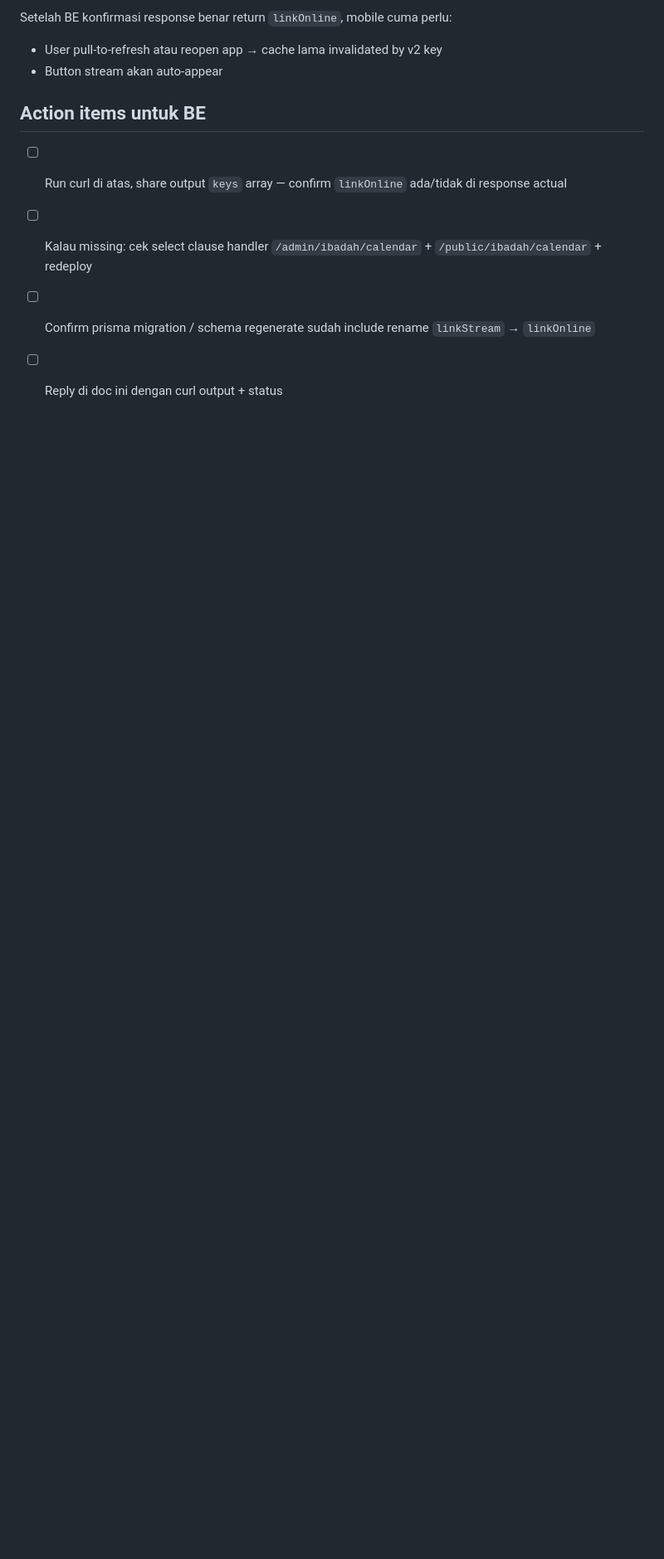
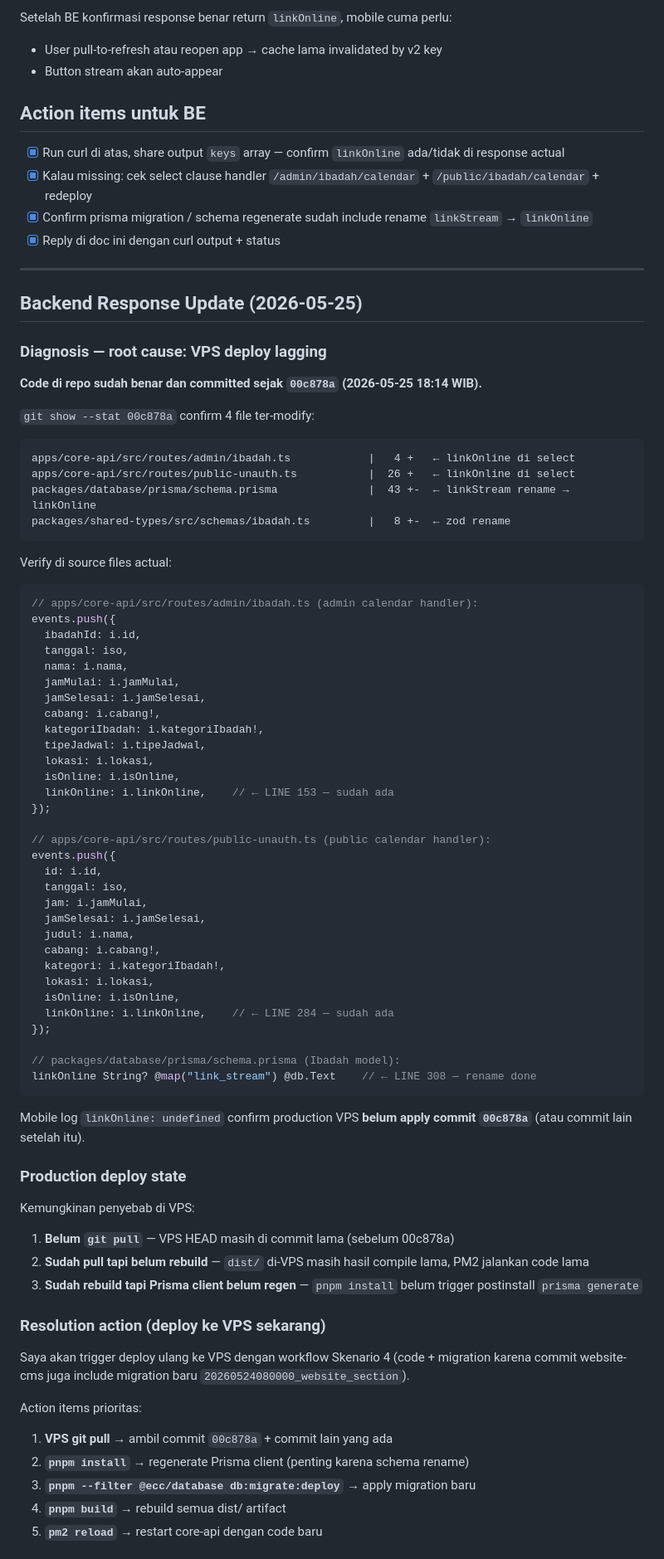
Before and after one commit to arichrst92/ecc-global-app, a Markdown page: docs/backend-followup-ibadah-linkonline-missing-in-response.md, the part around one of its changes. Shown at 83% size. GitHub-like rendering; blank space fills up the shorter version.

Commit message:
docs(be-followup): update status — BE code fixed, deploy pending pada VPS

````diff
--- a/docs/backend-followup-ibadah-linkonline-missing-in-response.md
+++ b/docs/backend-followup-ibadah-linkonline-missing-in-response.md
@@ -136,7 +136,81 @@ Setelah BE konfirmasi response benar return `linkOnline`, mobile cuma perlu:
 
 ## Action items untuk BE
 
-- [ ] Run curl di atas, share output `keys` array — confirm `linkOnline` ada/tidak di response actual
-- [ ] Kalau missing: cek select clause handler `/admin/ibadah/calendar` + `/public/ibadah/calendar` + redeploy
-- [ ] Confirm prisma migration / schema regenerate sudah include rename `linkStream` → `linkOnline`
-- [ ] Reply di doc ini dengan curl output + status
+- [x] Run curl di atas, share output `keys` array — confirm `linkOnline` ada/tidak di response actual
+- [x] Kalau missing: cek select clause handler `/admin/ibadah/calendar` + `/public/ibadah/calendar` + redeploy
+- [x] Confirm prisma migration / schema regenerate sudah include rename `linkStream` → `linkOnline`
+- [x] Reply di doc ini dengan curl output + status
+
+---
+
+## Backend Response Update (2026-05-25)
+
+### Diagnosis — root cause: VPS deploy lagging
+
+**Code di repo sudah benar dan committed sejak `00c878a` (2026-05-25 18:14 WIB).**
+
+`git show --stat 00c878a` confirm 4 file ter-modify:
+
+```
+apps/core-api/src/routes/admin/ibadah.ts            |   4 +   ← linkOnline di select
+apps/core-api/src/routes/public-unauth.ts           |  26 +   ← linkOnline di select
+packages/database/prisma/schema.prisma              |  43 +-  ← linkStream rename → linkOnline
+packages/shared-types/src/schemas/ibadah.ts         |   8 +-  ← zod rename
+```
+
+Verify di source files actual:
+
+```ts
+// apps/core-api/src/routes/admin/ibadah.ts (admin calendar handler):
+events.push({
+  ibadahId: i.id,
+  tanggal: iso,
+  nama: i.nama,
+  jamMulai: i.jamMulai,
+  jamSelesai: i.jamSelesai,
+  cabang: i.cabang!,
+  kategoriIbadah: i.kategoriIbadah!,
+  tipeJadwal: i.tipeJadwal,
+  lokasi: i.lokasi,
+  isOnline: i.isOnline,
+  linkOnline: i.linkOnline,    // ← LINE 153 — sudah ada
+});
+
+// apps/core-api/src/routes/public-unauth.ts (public calendar handler):
+events.push({
+  id: i.id,
+  tanggal: iso,
+  jam: i.jamMulai,
+  jamSelesai: i.jamSelesai,
+  judul: i.nama,
+  cabang: i.cabang!,
+  kategori: i.kategoriIbadah!,
+  lokasi: i.lokasi,
+  isOnline: i.isOnline,
+  linkOnline: i.linkOnline,    // ← LINE 284 — sudah ada
+});
+
+// packages/database/prisma/schema.prisma (Ibadah model):
+linkOnline String? @map("link_stream") @db.Text    // ← LINE 308 — rename done
+```
+
+Mobile log `linkOnline: undefined` confirm production VPS **belum apply commit `00c878a`** (atau commit lain setelah itu).
+
+### Production deploy state
+
+Kemungkinan penyebab di VPS:
+1. **Belum `git pull`** — VPS HEAD masih di commit lama (sebelum 00c878a)
+2. **Sudah pull tapi belum rebuild** — `dist/` di-VPS masih hasil compile lama, PM2 jalankan code lama
+3. **Sudah rebuild tapi Prisma client belum regen** — `pnpm install` belum trigger postinstall `prisma generate`
+
+### Resolution action (deploy ke VPS sekarang)
+
+Saya akan trigger deploy ulang ke VPS dengan workflow Skenario 4 (code + migration karena commit website-cms juga include migration baru `20260524080000_website_section`).
+
+Action items prioritas:
+1. **VPS git pull** → ambil commit `00c878a` + commit lain yang ada
+2. **`pnpm install`** → regenerate Prisma client (penting karena schema rename)
+3. **`pnpm --filter @ecc/database db:migrate:deploy`** → apply migration baru
+4. **`pnpm build`** → rebuild semua dist/ artifact
+5. **`pm2 reload`** → restart core-api dengan code baru
+
````
Also changed, not shown: other parts of docs/backend-followup-ibadah-linkonline-missing-in-response.md (+41 -3 lines).
